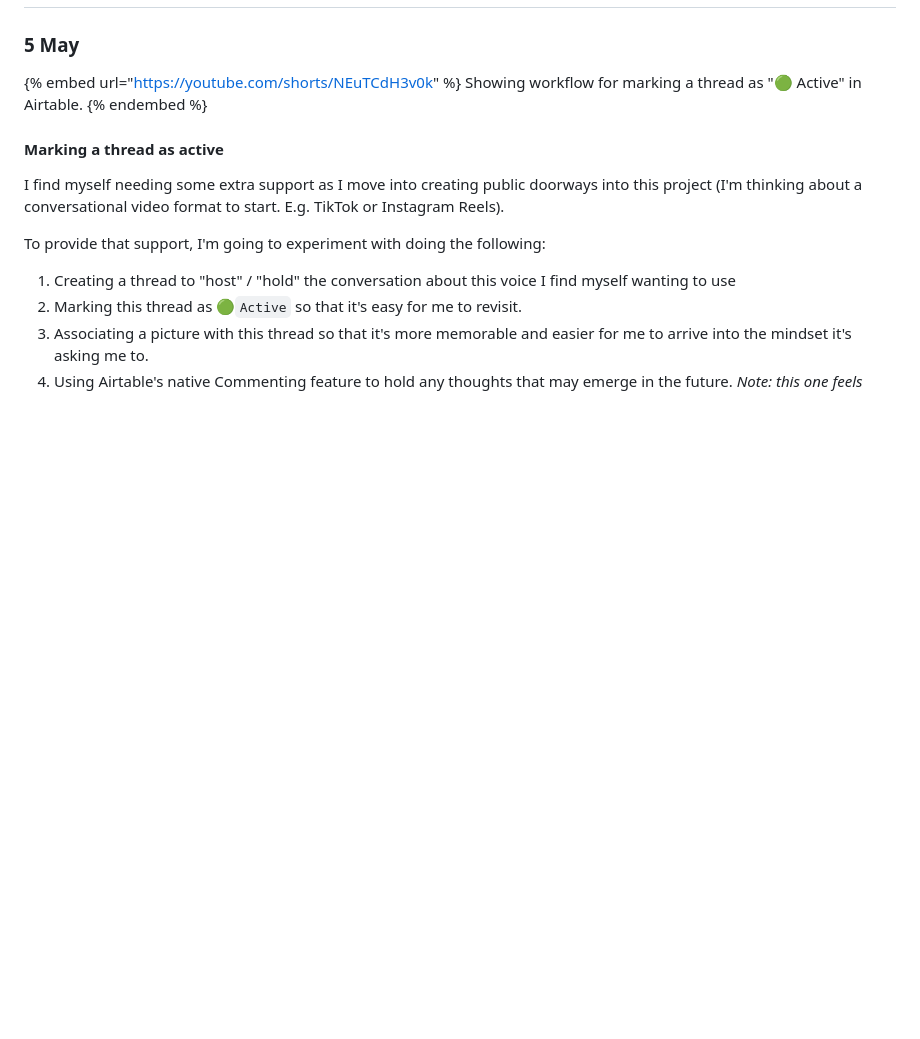
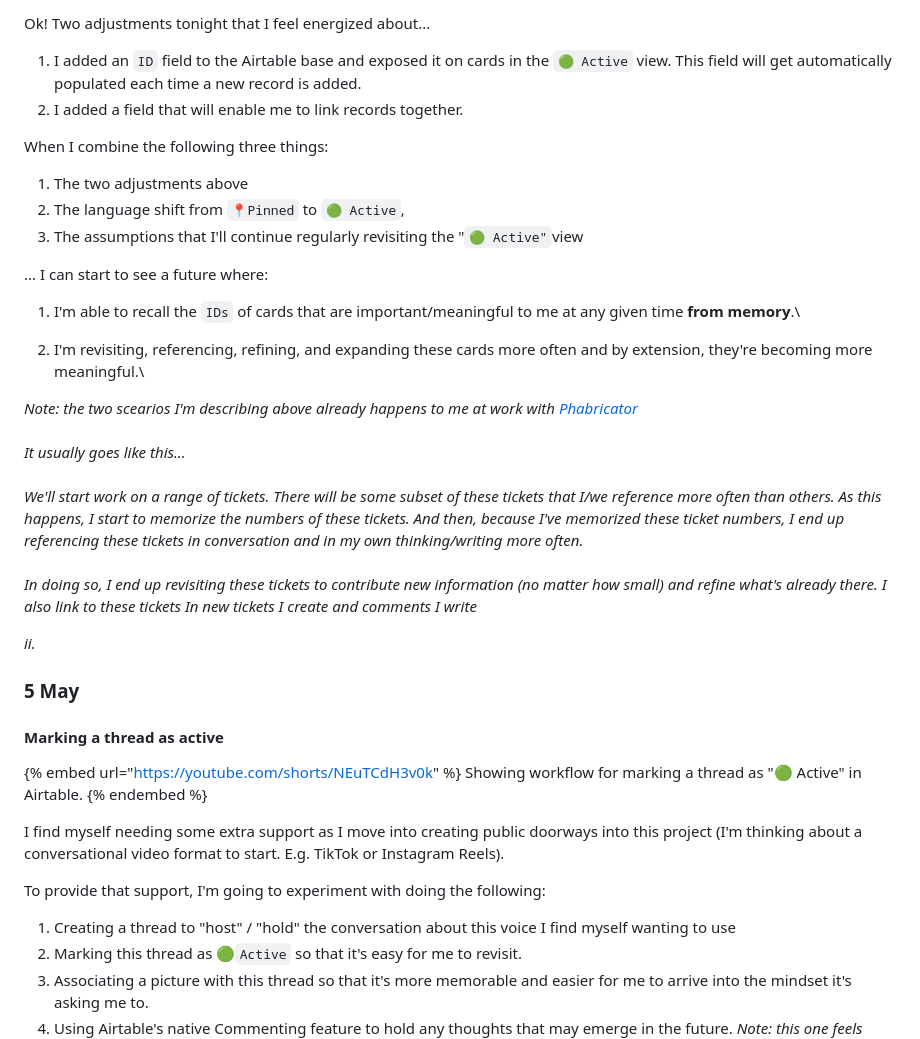
Before and after one commit to PTPells/pingpractice, a Markdown page: experiment-twitter-pt.-2.md, the part around one of its changes. Rendered like a GitHub page; blank space fills up the shorter version.

```diff
--- a/experiment-twitter-pt.-2.md
+++ b/experiment-twitter-pt.-2.md
@@ -26,10 +40,38 @@ The [Twitter experiment](experiment-twitter-pt.-1.md) proved successful in so fa
+Ok! Two adjustments tonight that I feel energized about...
+
+1. I added an `ID` field to the Airtable base and exposed it on cards in the `🟢 Active` view. This field will get automatically populated each time a new record is added.
+2. I added a field that will enable me to link records together.
+
+When I combine the following three things:
+
+1. The two adjustments above&#x20;
+2. The language shift from `📍Pinned` to `🟢 Active`,&#x20;
+3. The assumptions that I'll continue regularly revisiting the "`🟢 Active"`view
+
+... I can start to see a future where:
+
+1. I'm able to recall the `IDs` of cards that are important/meaningful to me at any given time **from memory**.\
+
+2. I'm revisiting, referencing, refining, and expanding these cards more often and by extension, they're becoming more meaningful.\
+
+
+_Note: the two scearios I'm describing above already happens to me at work with_ [_Phabricator_](https://phabricator.wikimedia.org/) \
+\
+_It usually goes like this..._\
+\
+_We'll start work on a range of tickets. There will be some subset of these tickets that I/we reference more often than others. As this happens, I start to memorize the numbers of these tickets. And then, because I've memorized these ticket numbers, I end up referencing these tickets in conversation and in my own thinking/writing more often._ \
+\
+_In doing so, I end up revisiting these tickets to contribute new information (no matter how small) and refine what's already there. I also link to these tickets In new tickets I create and comments I write_
+
+_ii._&#x20;
+
 ### 5 May
+
+#### Marking a thread as active
 
 {% embed url="https://youtube.com/shorts/NEuTCdH3v0k" %}
 Showing workflow for marking a thread as "🟢 Active" in Airtable.
 {% endembed %}
-
-#### Marking a thread as active
 
 I find myself needing some extra support as I move into creating public doorways into this project (I'm thinking about a conversational video format to start. E.g. TikTok or Instagram Reels).
 
```
Also changed, not shown: other parts of experiment-twitter-pt.-2.md (+14 -0 lines), .gitbook/assets/ID on Active Cards.png (added), .gitbook/assets/Record linking (1).jpeg (added), .gitbook/assets/Record linking.jpeg (added).
